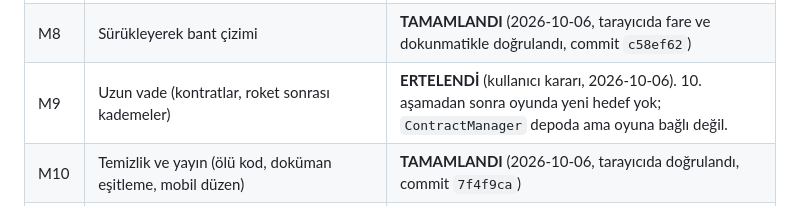
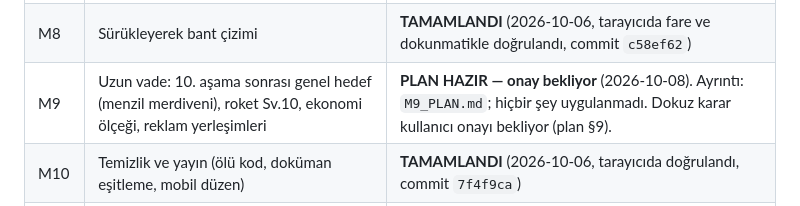
Before and after one commit to redusx/manufacturerIGame, a Markdown page: docs/PROJECT_STATUS.md, the part around the change. Drawn GitHub-style.

```diff
--- a/docs/PROJECT_STATUS.md
+++ b/docs/PROJECT_STATUS.md
@@ -23,7 +23,7 @@
 | M6 | Roket bağlantısı (fabrika → hangar parça akışı, uçuş ödülü, uçuşta fabrika çalışır) | **TAMAMLANDI** (2026-10-06, tarayıcıda doğrulandı, commit `0a151f8`) |
 | M7 | Denge geçişi (eşya değerleri, reçete süreleri, aşama eşik ve ödülleri) | **TAMAMLANDI** (2026-10-06; 1–3. aşamalar tarayıcıda, 1–9. aşamalar başsız simülasyonla ölçüldü, commit `7cc8aec`) |
 | M8 | Sürükleyerek bant çizimi | **TAMAMLANDI** (2026-10-06, tarayıcıda fare ve dokunmatikle doğrulandı, commit `c58ef62`) |
-| M9 | Uzun vade (kontratlar, roket sonrası kademeler) | **ERTELENDİ** (kullanıcı kararı, 2026-10-06). 10. aşamadan sonra oyunda yeni hedef yok; `ContractManager` depoda ama oyuna bağlı değil. |
+| M9 | Uzun vade: 10. aşama sonrası genel hedef (menzil merdiveni), roket Sv.10, ekonomi ölçeği, reklam yerleşimleri | **PLAN HAZIR — onay bekliyor** (2026-10-08). Ayrıntı: `M9_PLAN.md`; hiçbir şey uygulanmadı. Dokuz karar kullanıcı onayı bekliyor (plan §9). |
 | M10 | Temizlik ve yayın (ölü kod, doküman eşitleme, mobil düzen) | **TAMAMLANDI** (2026-10-06, tarayıcıda doğrulandı, commit `7f4f9ca`) |
 | UI 2.0 | Arayüzün baştan kurulması (tek tasarım sistemi, arayüz ölçeği, duyarlı düzen, dokunma/fare/klavye) | **TAMAMLANDI** (2026-10-06, 10 ekran boyutunda tarayıcıda doğrulandı; henüz commit edilmedi). Kurallar: `UI_UX_SYSTEM.md`, DEC-020 … DEC-022. Oynanış, ekonomi ve ilerleme değişmedi. |
 
```
Also changed, not shown: docs/M9_PLAN.md (added, +311 -0 lines).
